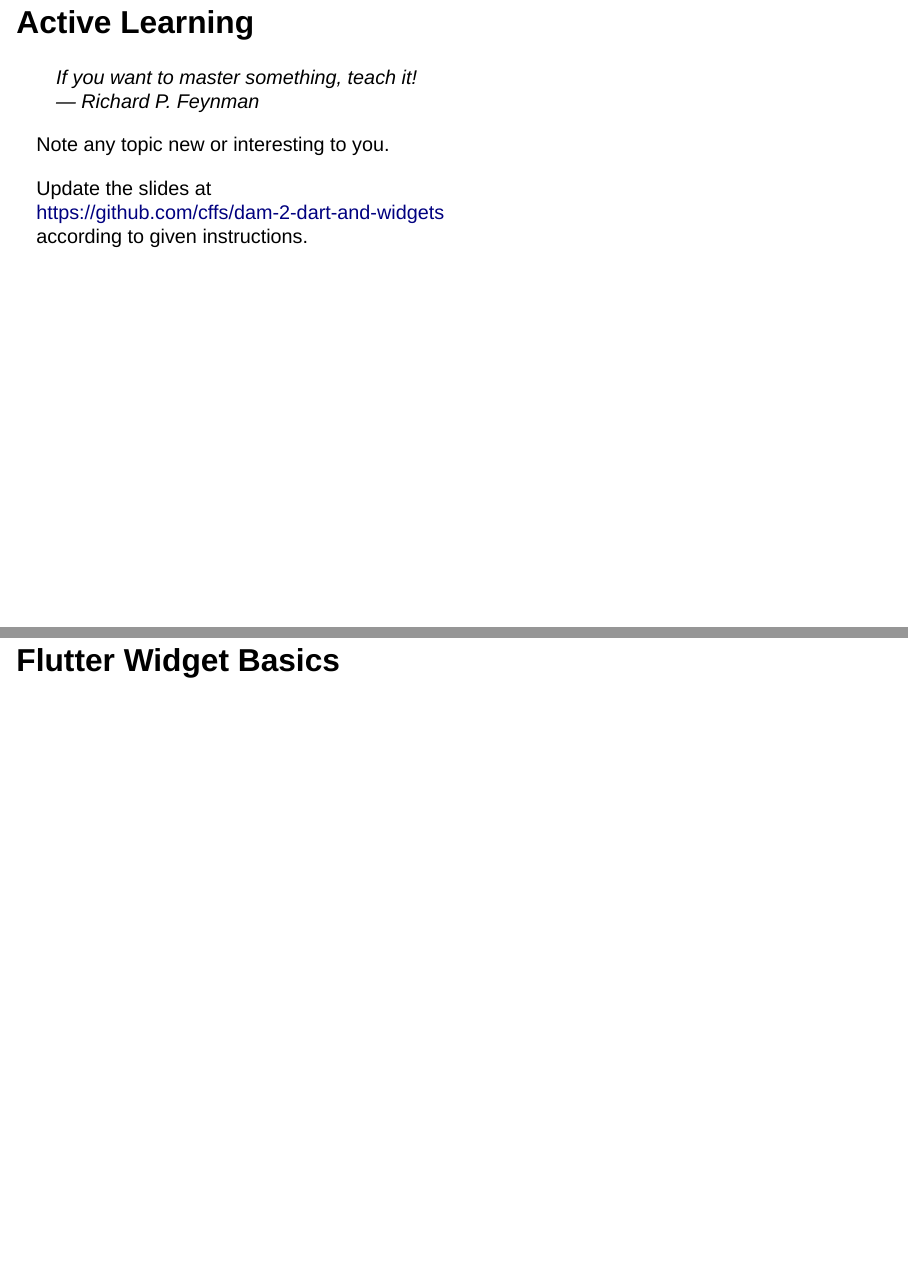
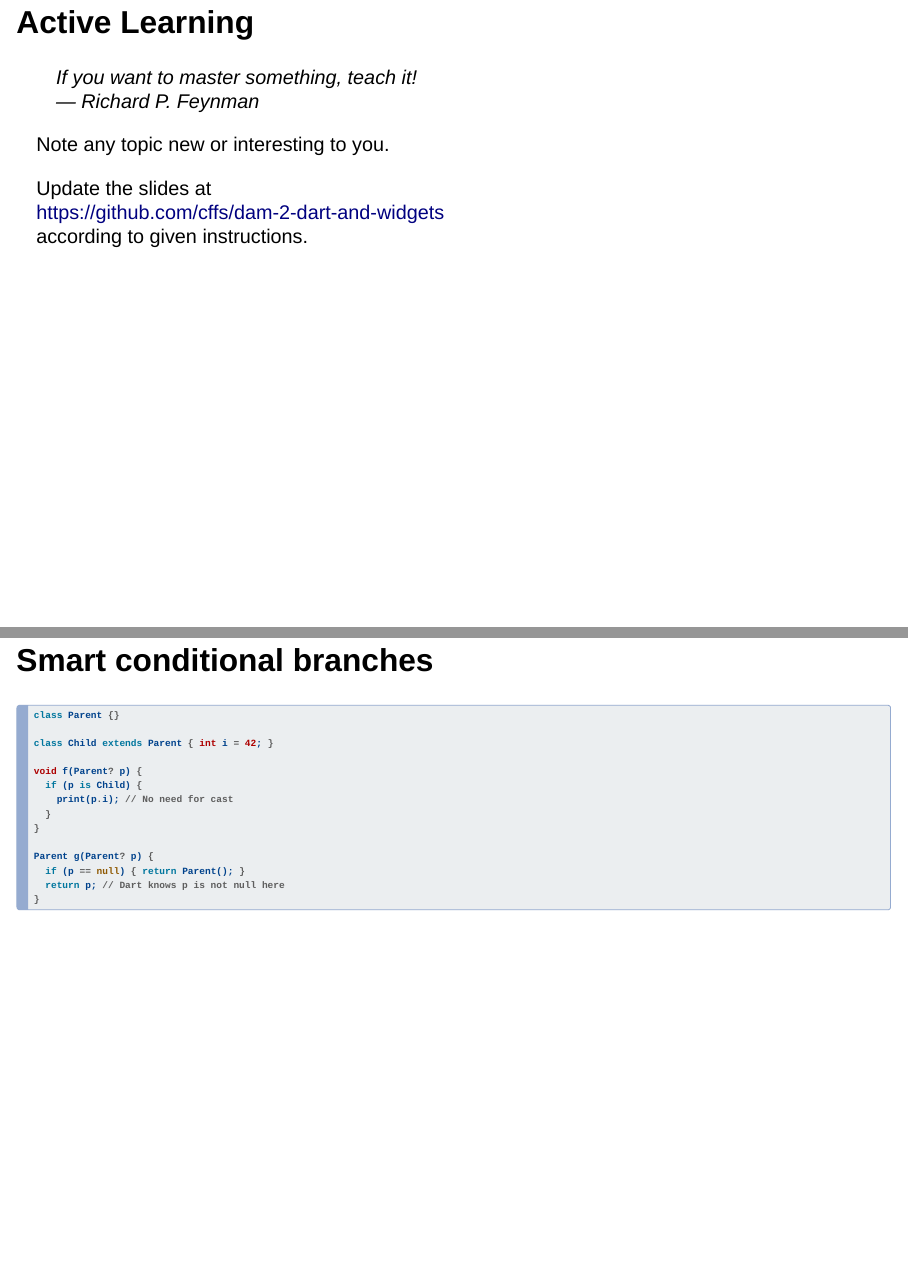
Before and after one commit to SShunzy/dam-2-dart-and-widgets, a Quarto document (2-dart-and-widgets.qmd): pages 5 and 6 of 9 before the commit and pages 5 and 6 of 10 after it, joined at a grey line. Rendered offline with R 4.5, knitr and Pandoc in place of Quarto, with nearby package versions; drawn as Slidy slides in place of the format the file asks for.

Commit message:
Add slide about conditional branches
Close #4

````diff
--- a/2-dart-and-widgets.qmd
+++ b/2-dart-and-widgets.qmd
@@ -57,6 +57,25 @@ according to given instructions.
 
 <!-- Add new slides about Dart following this line -->
 
+## Smart conditional branches
+
+```dart
+class Parent {}
+
+class Child extends Parent { int i = 42; }
+
+void f(Parent? p) {
+  if (p is Child) {
+    print(p.i); // No need for cast
+  }
+}
+
+Parent g(Parent? p) {
+  if (p == null) { return Parent(); }
+  return p; // Dart knows p is not null here
+}
+```
+
 <!-- End of Dart feature slides -->
 
 # Flutter Widget Basics
````
